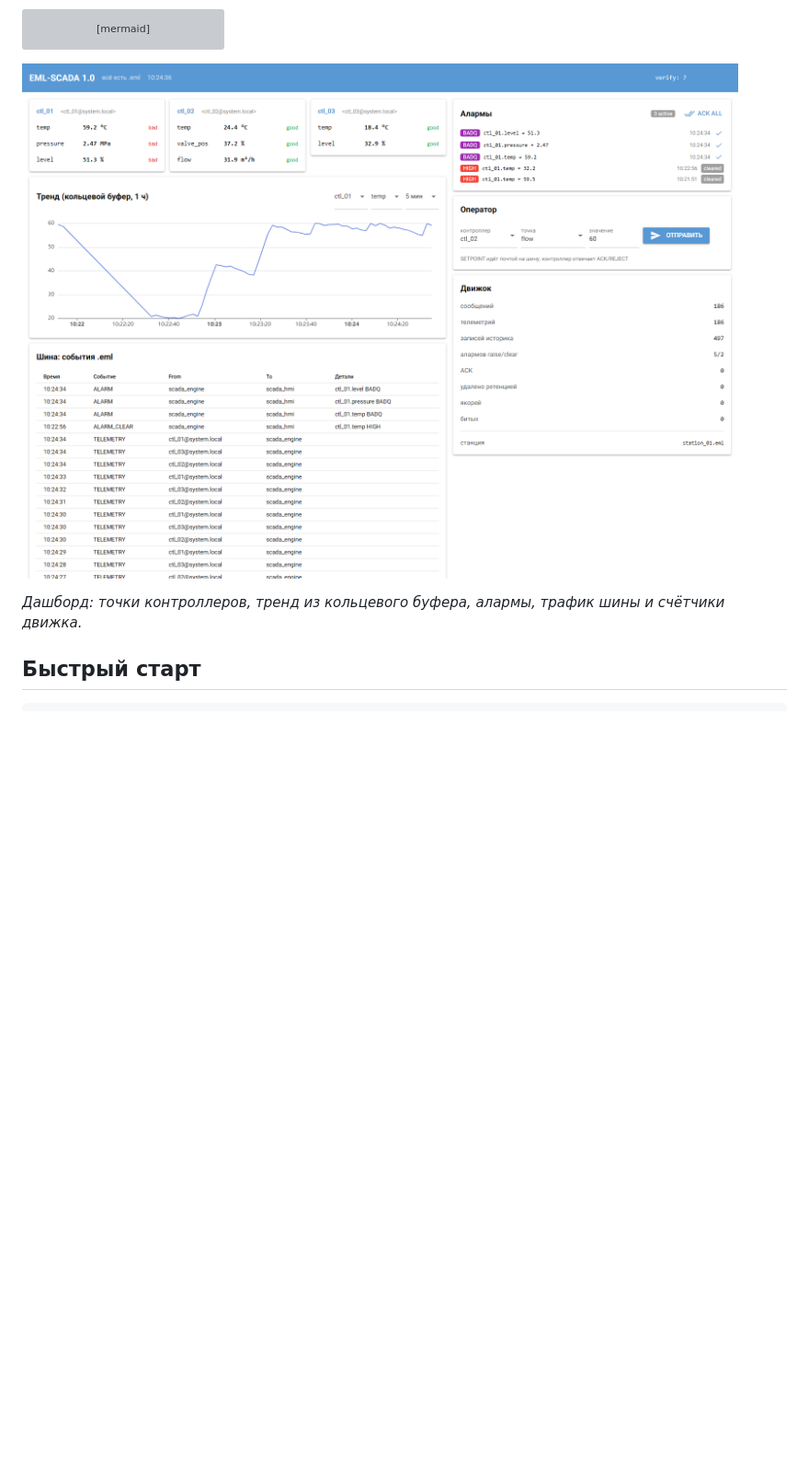
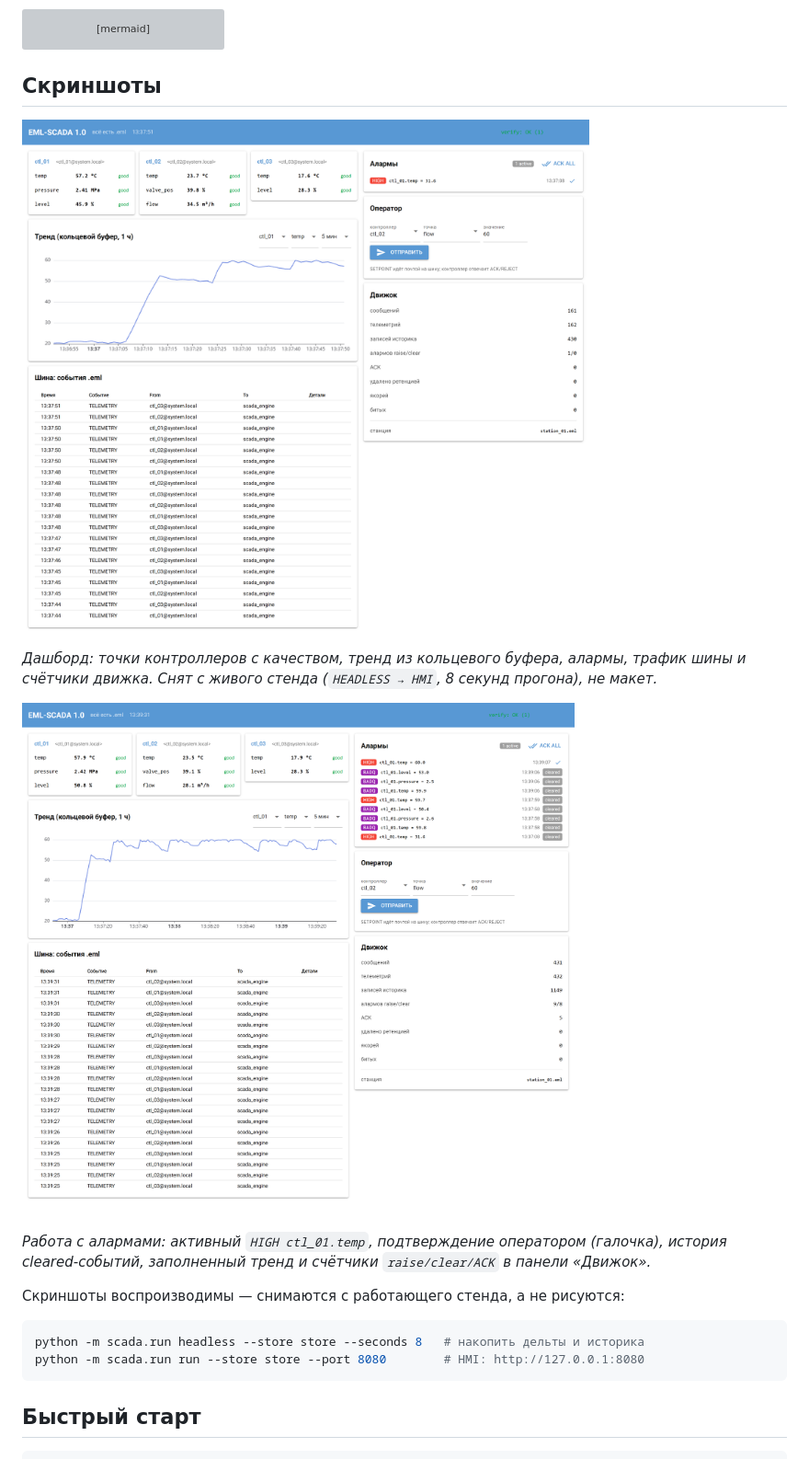
Before and after one commit to kostyk348/eml-scada, a Markdown page: README.md, the part around the change. Shown at 92% size. Drawn GitHub-style; pictures changed too: docs/img/hmi-alarms.png (added), docs/img/hmi.png; blank space fills up the shorter version; grey boxes are pictures that could not be loaded.

Commit message:
docs: скриншоты живого HMI вместо макета
Сняты с работающего стенда (headless 8 с → HMI на 8080): дашборд с живыми значениями,
трендом из кольцевого буфера и активным HIGH-алармом, второй кадр — работа с алармами
(ACK оператором, история cleared-событий, счётчики raise/clear/ACK).

В README — раздел «Скриншоты» с командами, которыми эти кадры воспроизводятся: скриншот
можно пересобрать, а не поверить на слово.

````diff
--- a/README.md
+++ b/README.md
@@ -41,10 +41,24 @@ flowchart LR
     HMI -- verify --> ENG
 ```
 
-![HMI EML-SCADA 1.0](docs/img/hmi.png)
+## Скриншоты
 
-*Дашборд: точки контроллеров, тренд из кольцевого буфера, алармы, трафик шины
-и счётчики движка.*
+![HMI EML-SCADA 1.0 — дашборд](docs/img/hmi.png)
+
+*Дашборд: точки контроллеров с качеством, тренд из кольцевого буфера, алармы, трафик шины
+и счётчики движка. Снят с живого стенда (`HEADLESS → HMI`, 8 секунд прогона), не макет.*
+
+![HMI EML-SCADA 1.0 — алармы и ACK](docs/img/hmi-alarms.png)
+
+*Работа с алармами: активный `HIGH ctl_01.temp`, подтверждение оператором (галочка),
+история cleared-событий, заполненный тренд и счётчики `raise/clear/ACK` в панели «Движок».*
+
+Скриншоты воспроизводимы — снимаются с работающего стенда, а не рисуются:
+
+```bash
+python -m scada.run headless --store store --seconds 8   # накопить дельты и историка
+python -m scada.run run --store store --port 8080        # HMI: http://127.0.0.1:8080
+```
 
 ## Быстрый старт
 
````
